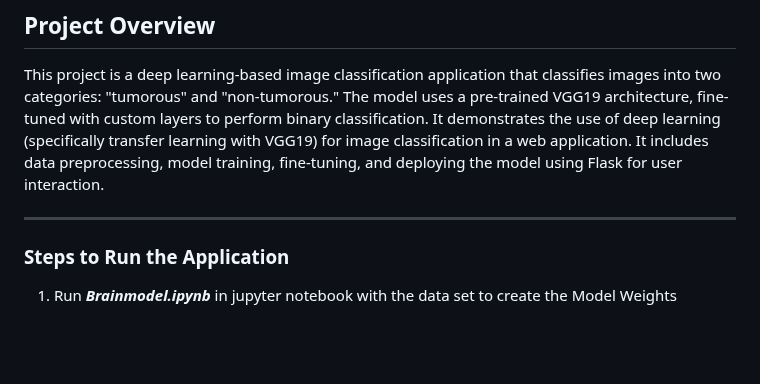
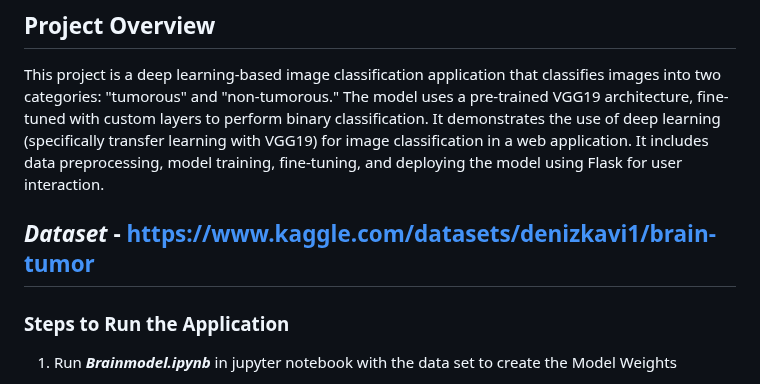
Before and after one commit to Faraaz22/Brain-Tumor-Detector, a Markdown page: README.md, the part around the change. Drawn GitHub-style; blank space fills up the shorter version.

```diff
--- a/README.md
+++ b/README.md
@@ -3,7 +3,7 @@
 
 This project is a deep learning-based image classification application that classifies images into two categories: "tumorous" and "non-tumorous." The model uses a pre-trained VGG19 architecture, fine-tuned with custom layers to perform binary classification. It demonstrates the use of deep learning (specifically transfer learning with VGG19) for image classification in a web application. It includes data preprocessing, model training, fine-tuning, and deploying the model using Flask for user interaction.
 
-
+***Dataset*** - https://www.kaggle.com/datasets/denizkavi1/brain-tumor
 ---
 ### **Steps to Run the Application**
 
```
